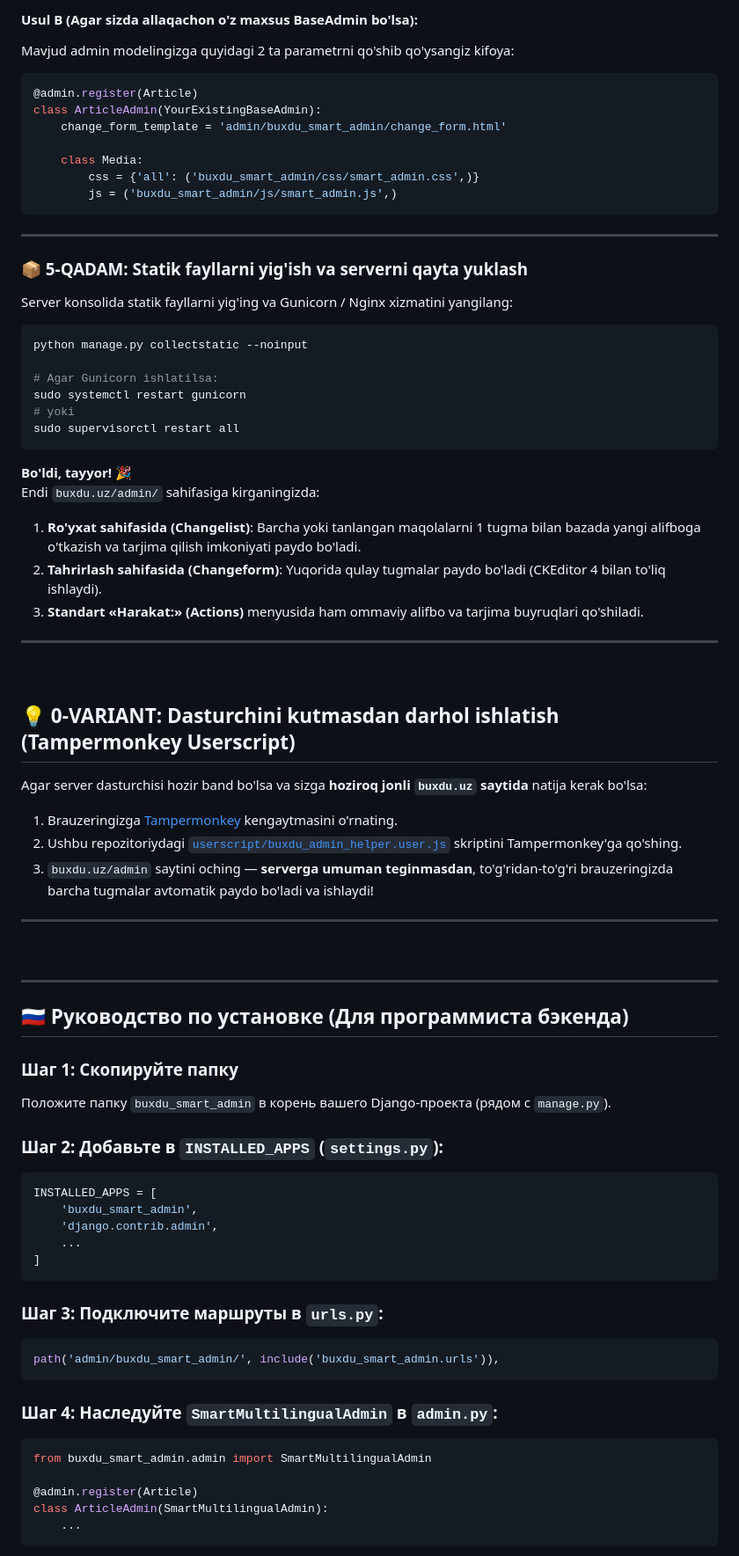
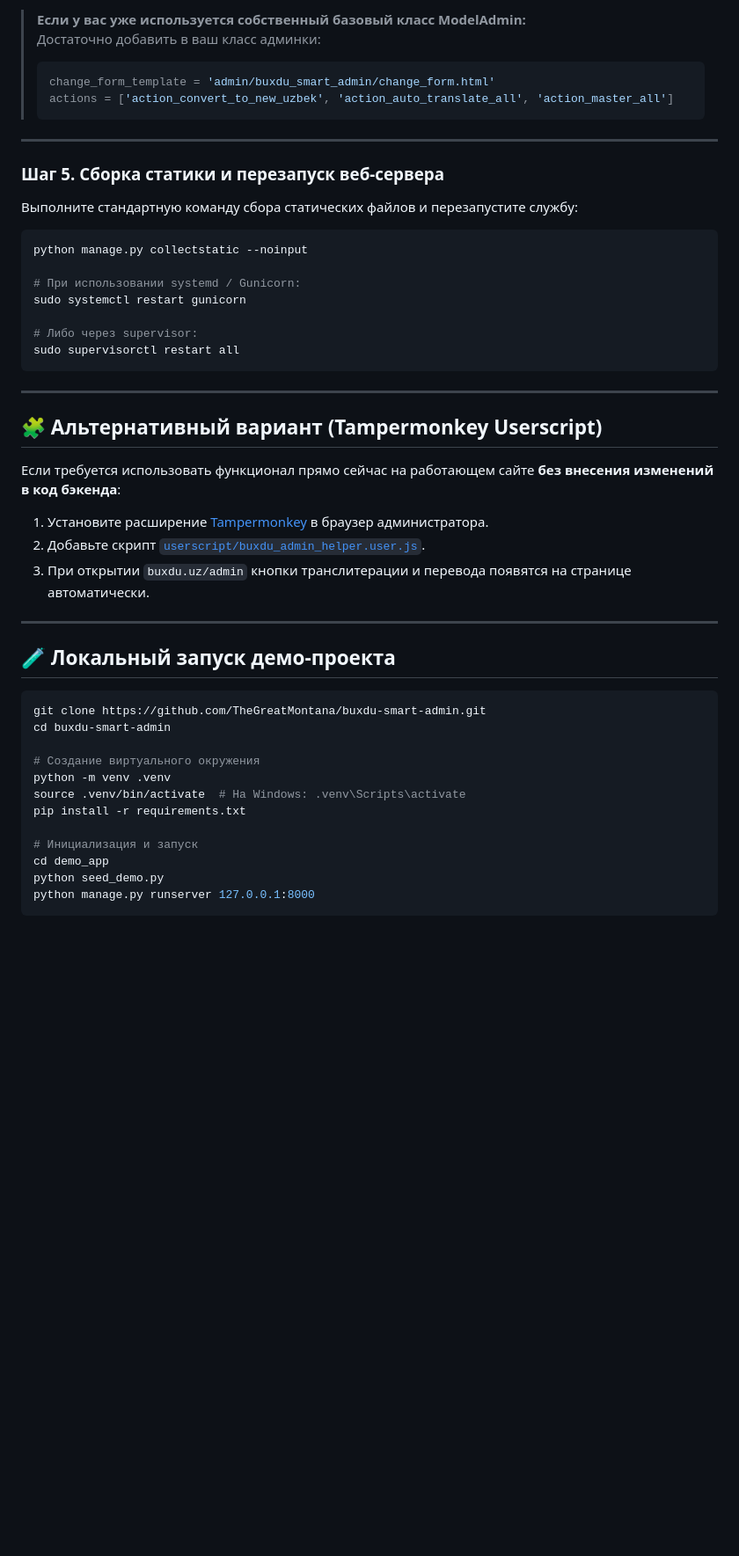
Before and after one commit to TheGreatMontana/buxdu-smart-admin, a Markdown page: README.md, the part around one of its changes. Shown at 88% size. GitHub-like rendering; blank space fills up the shorter version.

Commit message:
docs: professional open-source documentation and installation guide

````diff
--- a/README.md
+++ b/README.md
@@ -73,81 +85,51 @@ class ArticleAdmin(SmartMultilingualAdmin):    # 👈 admin.ModelAdmin o'rniga
 ```
 
-#### Usul B (Agar sizda allaqachon o'z maxsus BaseAdmin bo'lsa):
-Mavjud admin modelingizga quyidagi 2 ta parametrni qo'shib qo'ysangiz kifoya:
+> **Если у вас уже используется собственный базовый класс ModelAdmin:**
+> Достаточно добавить в ваш класс админки:
+> ```python
+> change_form_template = 'admin/buxdu_smart_admin/change_form.html'
+> actions = ['action_convert_to_new_uzbek', 'action_auto_translate_all', 'action_master_all']
+> ```
 
-```python
-@admin.register(Article)
-class ArticleAdmin(YourExistingBaseAdmin):
-    change_form_template = 'admin/buxdu_smart_admin/change_form.html'
+---
 
-    class Media:
-        css = {'all': ('buxdu_smart_admin/css/smart_admin.css',)}
-        js = ('buxdu_smart_admin/js/smart_admin.js',)
+### Шаг 5. Сборка статики и перезапуск веб-сервера
+Выполните стандартную команду сбора статических файлов и перезапустите службу:
+
+```bash
+python manage.py collectstatic --noinput
+
+# При использовании systemd / Gunicorn:
+sudo systemctl restart gunicorn
+
+# Либо через supervisor:
+sudo supervisorctl restart all
 ```
 
 ---
 
-### 📦 5-QADAM: Statik fayllarni yig'ish va serverni qayta yuklash
-Server konsolida statik fayllarni yig'ing va Gunicorn / Nginx xizmatini yangilang:
-
-```bash
-python manage.py collectstatic --noinput
-
-# Agar Gunicorn ishlatilsa:
-sudo systemctl restart gunicorn
-# yoki
-sudo supervisorctl restart all
-```
-
-**Bo'ldi, tayyor! 🎉**
-Endi `buxdu.uz/admin/` sahifasiga kirganingizda:
-1. **Ro'yxat sahifasida (Changelist)**: Barcha yoki tanlangan maqolalarni 1 tugma bilan bazada yangi alifboga o'tkazish va tarjima qilish imkoniyati paydo bo'ladi.
-2. **Tahrirlash sahifasida (Changeform)**: Yuqorida qulay tugmalar paydo bo'ladi (CKEditor 4 bilan to'liq ishlaydi).
-3. **Standart «Harakat:» (Actions)** menyusida ham ommaviy alifbo va tarjima buyruqlari qo'shiladi.
+## 🧩 Альтернативный вариант (Tampermonkey Userscript)
+Если требуется использовать функционал прямо сейчас на работающем сайте **без внесения изменений в код бэкенда**:
+1. Установите расширение [Tampermonkey](https://www.tampermonkey.net/) в браузер администратора.
+2. Добавьте скрипт [`userscript/buxdu_admin_helper.user.js`](userscript/buxdu_admin_helper.user.js).
+3. При открытии `buxdu.uz/admin` кнопки транслитерации и перевода появятся на странице автоматически.
 
 ---
 
-<br>
+## 🧪 Локальный запуск демо-проекта
 
-## 💡 0-VARIANT: Dasturchini kutmasdan darhol ishlatish (Tampermonkey Userscript)
+```bash
+git clone https://github.com/TheGreatMontana/buxdu-smart-admin.git
+cd buxdu-smart-admin
 
-Agar server dasturchisi hozir band bo'lsa va sizga **hoziroq jonli `buxdu.uz` saytida** natija kerak bo'lsa:
+# Создание виртуального окружения
+python -m venv .venv
+source .venv/bin/activate  # На Windows: .venv\Scripts\activate
+pip install -r requirements.txt
 
-1. Brauzeringizga [Tampermonkey](https://www.tampermonkey.net/) kengaytmasini o'rnating.
-2. Ushbu repozitoriydagi [`userscript/buxdu_admin_helper.user.js`](userscript/buxdu_admin_helper.user.js) skriptini Tampermonkey'ga qo'shing.
-3. `buxdu.uz/admin` saytini oching — **serverga umuman teginmasdan**, to'g'ridan-to'g'ri brauzeringizda barcha tugmalar avtomatik paydo bo'ladi va ishlaydi!
-
----
-
-<br>
-
----
-
-## 🇷🇺 Руководство по установке (Для программиста бэкенда)
-
-### Шаг 1: Скопируйте папку
-Положите папку `buxdu_smart_admin` в корень вашего Django-проекта (рядом с `manage.py`).
-
-### Шаг 2: Добавьте в `INSTALLED_APPS` (`settings.py`):
-```python
-INSTALLED_APPS = [
-    'buxdu_smart_admin',
-    'django.contrib.admin',
-    ...
-]
+# Инициализация и запуск
+cd demo_app
+python seed_demo.py
+python manage.py runserver 127.0.0.1:8000
 ```
 
-### Шаг 3: Подключите маршруты в `urls.py`:
-```python
-path('admin/buxdu_smart_admin/', include('buxdu_smart_admin.urls')),
-```
-
-### Шаг 4: Наследуйте `SmartMultilingualAdmin` в `admin.py`:
-```python
-from buxdu_smart_admin.admin import SmartMultilingualAdmin
-
-@admin.register(Article)
-class ArticleAdmin(SmartMultilingualAdmin):
-    ...
-```
-
````
Also changed, not shown: other parts of README.md (+39 -47 lines).
